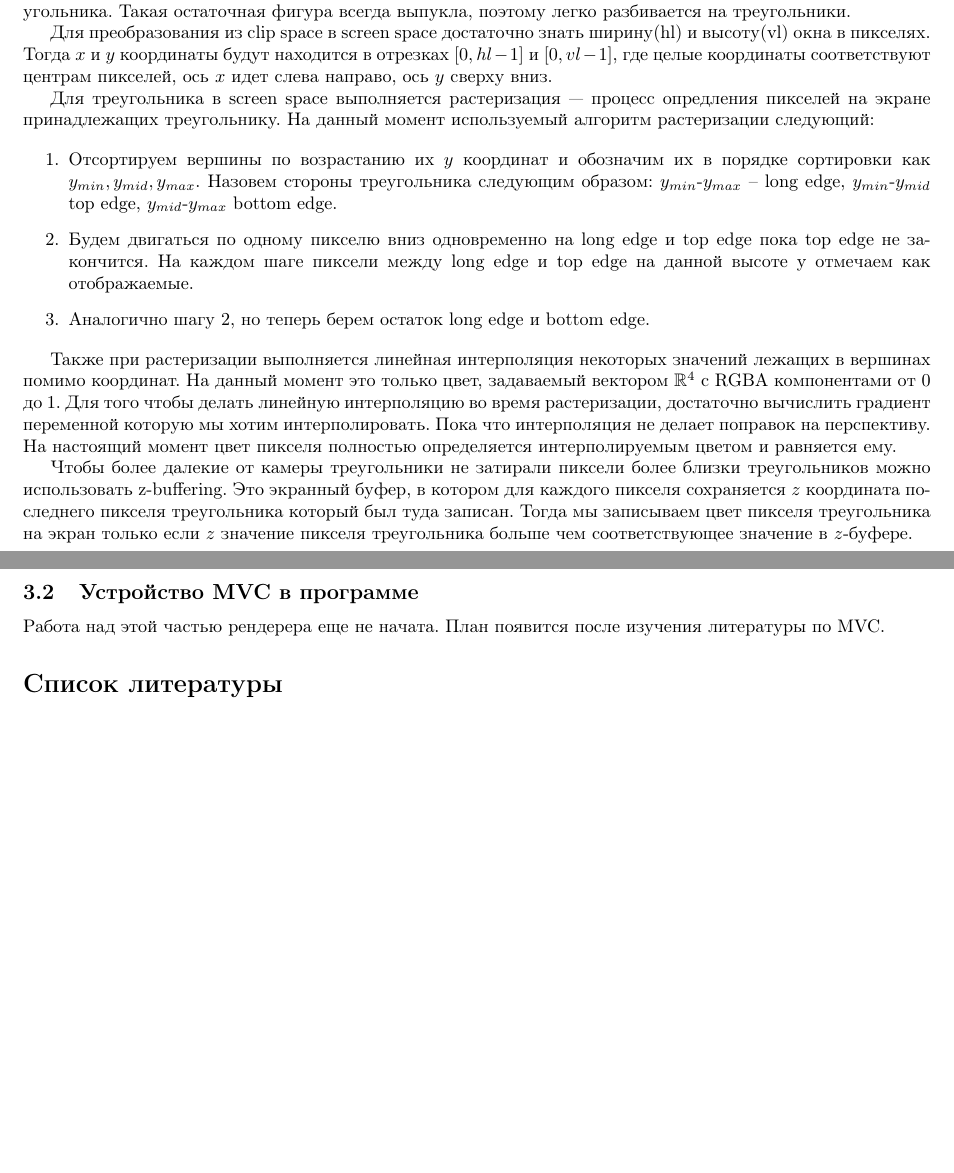
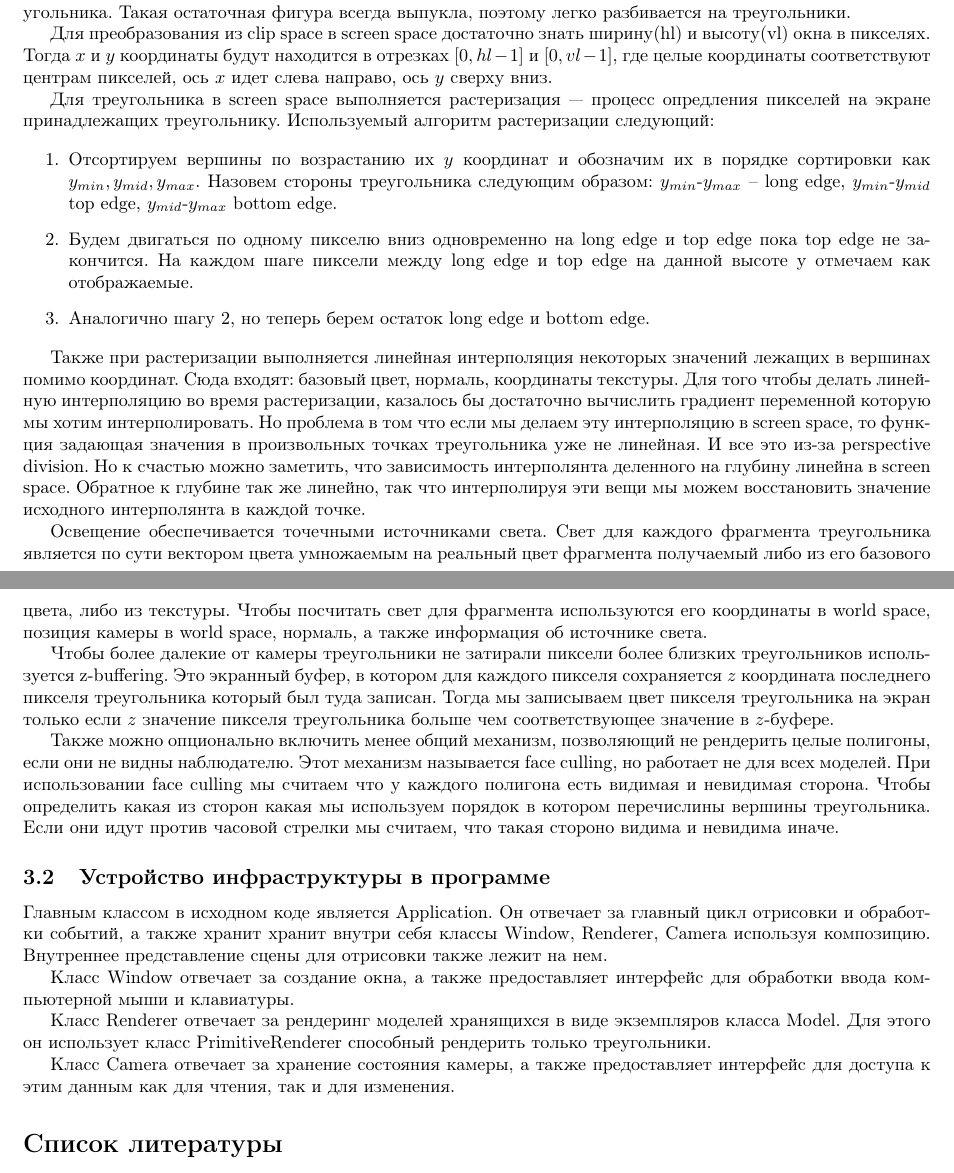
Before and after one commit to Garetonchick/anirenderer, a LaTeX paper (latex/cp1_report.tex): two parts of pages 5 and 6 of 6, joined at a grey line, cut so that both start at the same text, the shorter picture padded with empty space. Compiled offline with pdfLaTeX.

Commit message:
Final report

```diff
--- a/latex/cp1_report.tex
+++ b/latex/cp1_report.tex
@@ -27,7 +27,7 @@
 \setGroup{213}
 % Сюда можно воткнуть картинку подписи с помощью \includegraphics[scale=0.2]{<имя файла>}
 % (scale подбирается индивидуально для конкретной картинки)
-\setStudentSgn{\includegraphics[scale=0.2, trim=-5cm 3cm 0 0]{signature.png}}
+% \setStudentSgn{\includegraphics[scale=0.2, trim=-5cm 3cm 0 0]{signature.png}}
 \setStudent{Д.С.Бонич}
 \setStudentDate{14.02.2023}
 \setAdvisor{Дмитрий Витальевич Трушин}
@@ -37,7 +37,7 @@
 \setGrade{}
 % Сюда можно воткнуть картинку подписи с помощью \includegraphics[scale=0.2]{<имя файла>}
 % (scale подбирается индивидуально для конкретной картинки)
-\setAdvisorSgn{\includegraphics[scale=0.4]{trushin_signature.jpg}}
+% \setAdvisorSgn{\includegraphics[scale=0.4]{trushin_signature.jpg}}
 \setYear{2023}
 
 % С этого момента начинается текст документа
@@ -285,7 +286,7 @@ $x$ идет слева направо, ось $y$ сверху вниз.
 
 Для треугольника в screen space выполняется растеризация ---
 процесс опредления пикселей на экране принадлежащих треугольнику.
-На данный момент используемый алгоритм растеризации следующий:
+Используемый алгоритм растеризации следующий:
 
 \begin{enumerate}
     \item Отсортируем вершины по возрастанию их $y$ координат и обозначим
@@ -299,24 +300,54 @@ $x$ идет слева направо, ось $y$ сверху вниз.
 \end{enumerate}
 
 Также при растеризации выполняется линейная интерполяция некоторых значений
-лежащих в вершинах помимо координат. На данный момент это только цвет, задаваемый
-вектором $\R^4$ с RGBA компонентами от $0$ до $1$. Для того чтобы делать
-линейную интерполяцию во время растеризации, достаточно вычислить градиент переменной
-которую мы хотим интерполировать. Пока что интерполяция не делает поправок на перспективу.
-На настоящий момент цвет пикселя полностью определяется интерполируемым цветом и
-равняется ему.
+лежащих в вершинах помимо координат. Сюда входят: базовый цвет, нормаль,
+координаты текстуры. Для того чтобы делать
+линейную интерполяцию во время растеризации, казалось бы достаточно вычислить градиент переменной
+которую мы хотим интерполировать. Но проблема в том что если мы делаем эту интерполяцию в
+screen space, то функция задающая значения в произвольных точках треугольника уже
+не линейная. И все это из-за perspective division. Но к счастью можно заметить, что
+зависимость интерполянта деленного на глубину линейна в screen space. Обратное к глубине
+так же линейно, так что интерполируя эти вещи мы можем восстановить значение исходного
+интерполянта в каждой точке.
+
+Освещение обеспечивается точечными источниками света. Свет для
+каждого фрагмента треугольника является по сути вектором цвета умножаемым
+на реальный цвет фрагмента получаемый либо из его базового цвета, либо из
+текстуры. Чтобы посчитать свет для фрагмента используются его координаты в
+world space, позиция камеры в world space, нормаль, а также информация об источнике
+света.
 
 Чтобы более далекие от камеры треугольники не затирали пиксели
-более близки треугольников можно использовать z-buffering. Это
+более близких треугольников используется z-buffering. Это
 экранный буфер, в котором для каждого пикселя сохраняется $z$ координата
 последнего пикселя треугольника который был туда записан. Тогда
 мы записываем цвет пикселя треугольника на экран только если $z$
 значение пикселя треугольника больше чем соответствующее значение
 в $z$-буфере.
 
-\subsection{Устройство MVC в программе}
-Работа над этой частью рендерера еще не начата.
-План появится после изучения литературы по MVC.
+Также можно опционально включить менее общий механизм, позволяющий
+не рендерить целые полигоны, если они не видны наблюдателю. Этот
+механизм называется face culling, но работает не для всех моделей.
+При использовании face culling мы считаем что у каждого полигона есть видимая
+и невидимая сторона. Чтобы определить какая из сторон какая мы используем порядок в
+котором перечислины вершины треугольника. Если они идут против часовой стрелки мы считаем,
+что такая стороно видима и невидима иначе.
+
+\subsection{Устройство инфраструктуры в программе}
+
+Главным классом в исходном коде является Application. Он отвечает
+за главный цикл отрисовки и обработки событий, а также хранит хранит внутри
+себя классы Window, Renderer, Camera используя композицию. Внутреннее представление
+сцены для отрисовки также лежит на нем.
+
+Класс Window отвечает за создание окна, а
+также предоставляет интерфейс для обработки ввода компьютерной мыши и клавиатуры.
+
+Класс Renderer отвечает за рендеринг моделей хранящихся в виде экземпляров класса
+Model. Для этого он использует класс PrimitiveRenderer способный рендерить только треугольники.
+
+Класс Camera отвечает за хранение состояния камеры, а также предоставляет
+интерфейс для доступа к этим данным как для чтения, так и для изменения.
 
 
 \nocite{OpenGLMath}
```
Also changed, not shown: latex/cp1_report.pdf (added), latex/cp1_report.tex (33 more changed lines).
